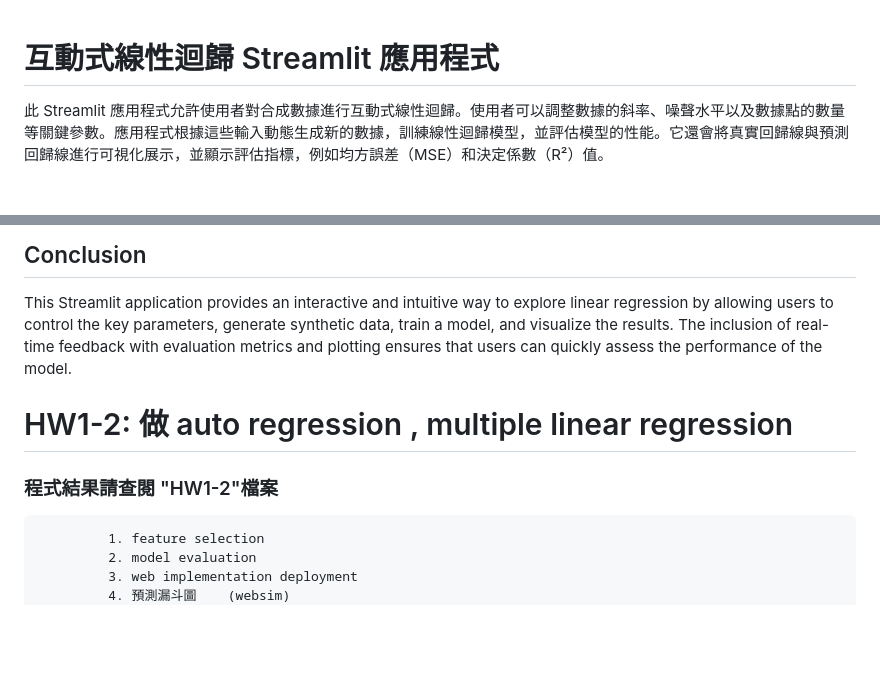
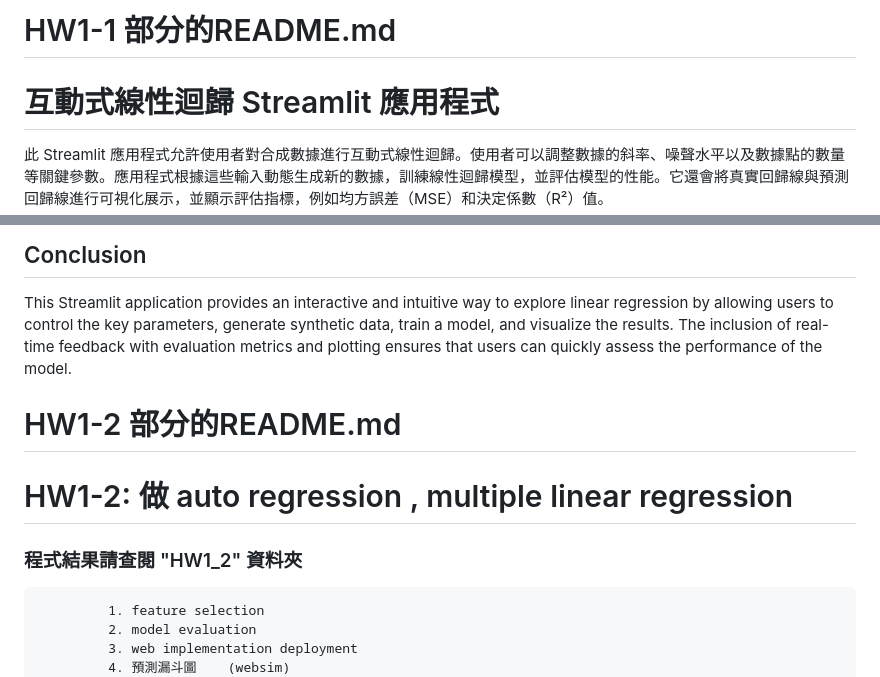
Before and after one commit to HuiChenHuang/AIOT_class1, a Markdown page: README.md, 2 parts joined by grey strips. GitHub-like rendering; blank space fills up the shorter version.

```diff
--- a/README.md
+++ b/README.md
@@ -1,3 +1,4 @@
+# HW1-1 部分的README.md
 # 互動式線性迴歸 Streamlit 應用程式
 
 此 Streamlit 應用程式允許使用者對合成數據進行互動式線性迴歸。使用者可以調整數據的斜率、噪聲水平以及數據點的數量等關鍵參數。應用程式根據這些輸入動態生成新的數據，訓練線性迴歸模型，並評估模型的性能。它還會將真實回歸線與預測回歸線進行可視化展示，並顯示評估指標，例如均方誤差（MSE）和決定係數（R²）值。
@@ -121,8 +122,9 @@ streamlit run test.py
 
 This Streamlit application provides an interactive and intuitive way to explore linear regression by allowing users to control the key parameters, generate synthetic data, train a model, and visualize the results. The inclusion of real-time feedback with evaluation metrics and plotting ensures that users can quickly assess the performance of the model.
 
+# HW1-2 部分的README.md
 # HW1-2: 做 auto regression , multiple linear regression
-### 程式結果請查閱 "HW1-2"檔案
+### 程式結果請查閱 "HW1_2" 資料夾
              1. feature selection
              2. model evaluation
              3. web implementation deployment
```
